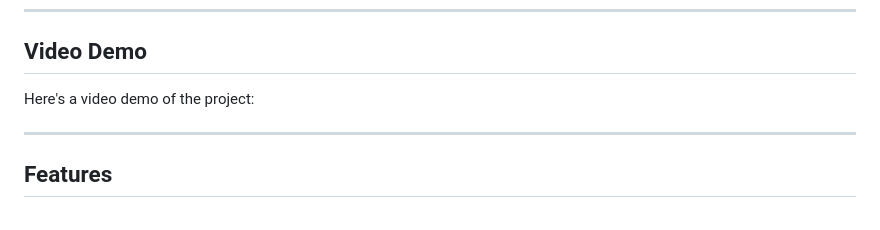
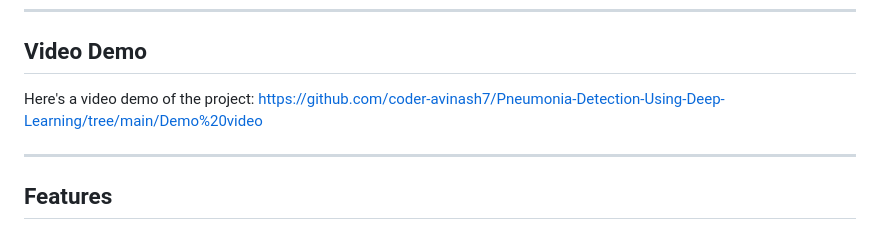
Before and after one commit to coder-avinash7/Pneumonia-Detection-Using-Deep-Learning, a Markdown page: README.md, the part around the change. Rendered like a GitHub page.

Commit message:
Add video demo link to README
Added a link to the video demo of the project.

```diff
--- a/README.md
+++ b/README.md
@@ -8,7 +8,7 @@ This project leverages deep learning to detect pneumonia from chest X-ray images
 ## Video Demo
 
 Here's a video demo of the project:
-
+ https://github.com/coder-avinash7/Pneumonia-Detection-Using-Deep-Learning/tree/main/Demo%20video
 
 
 ---
```
